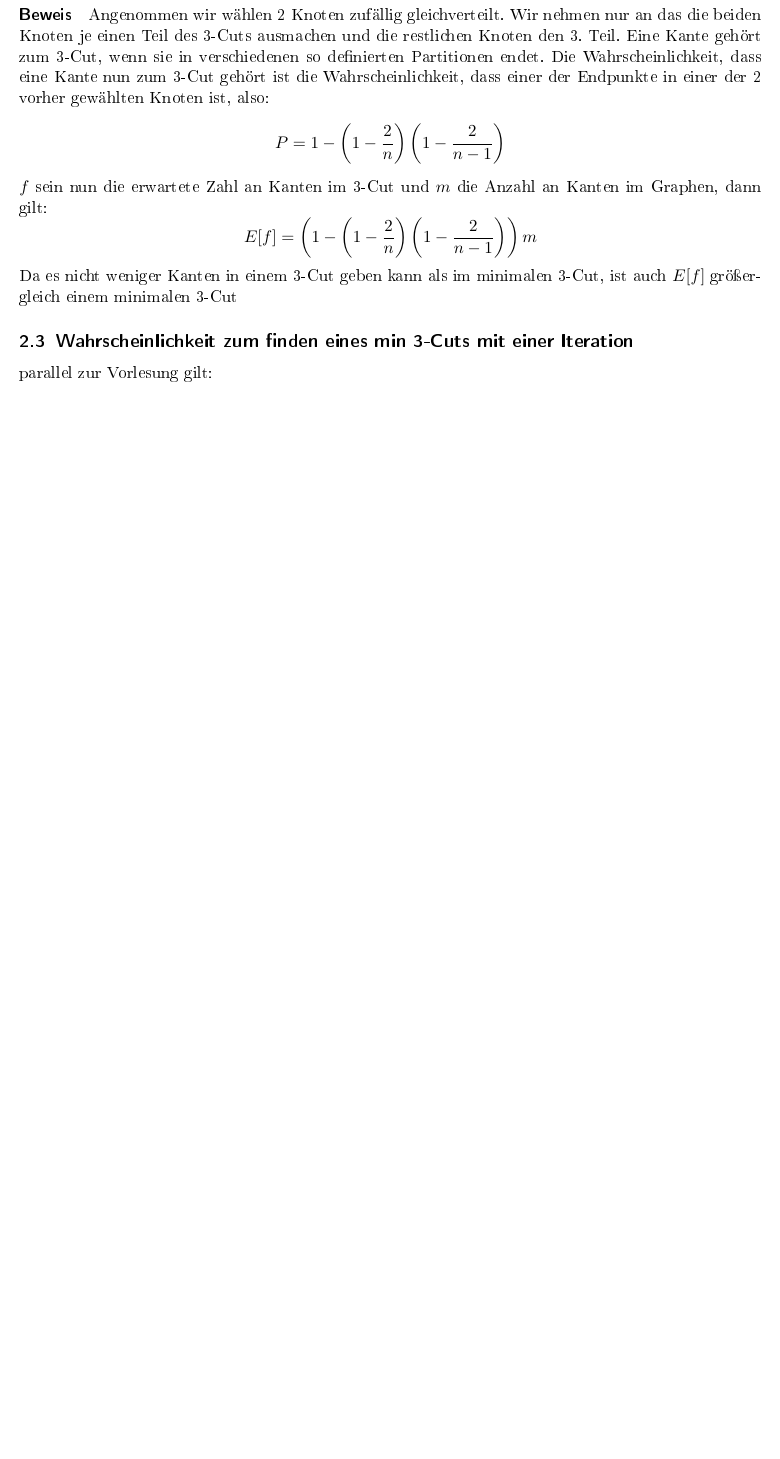
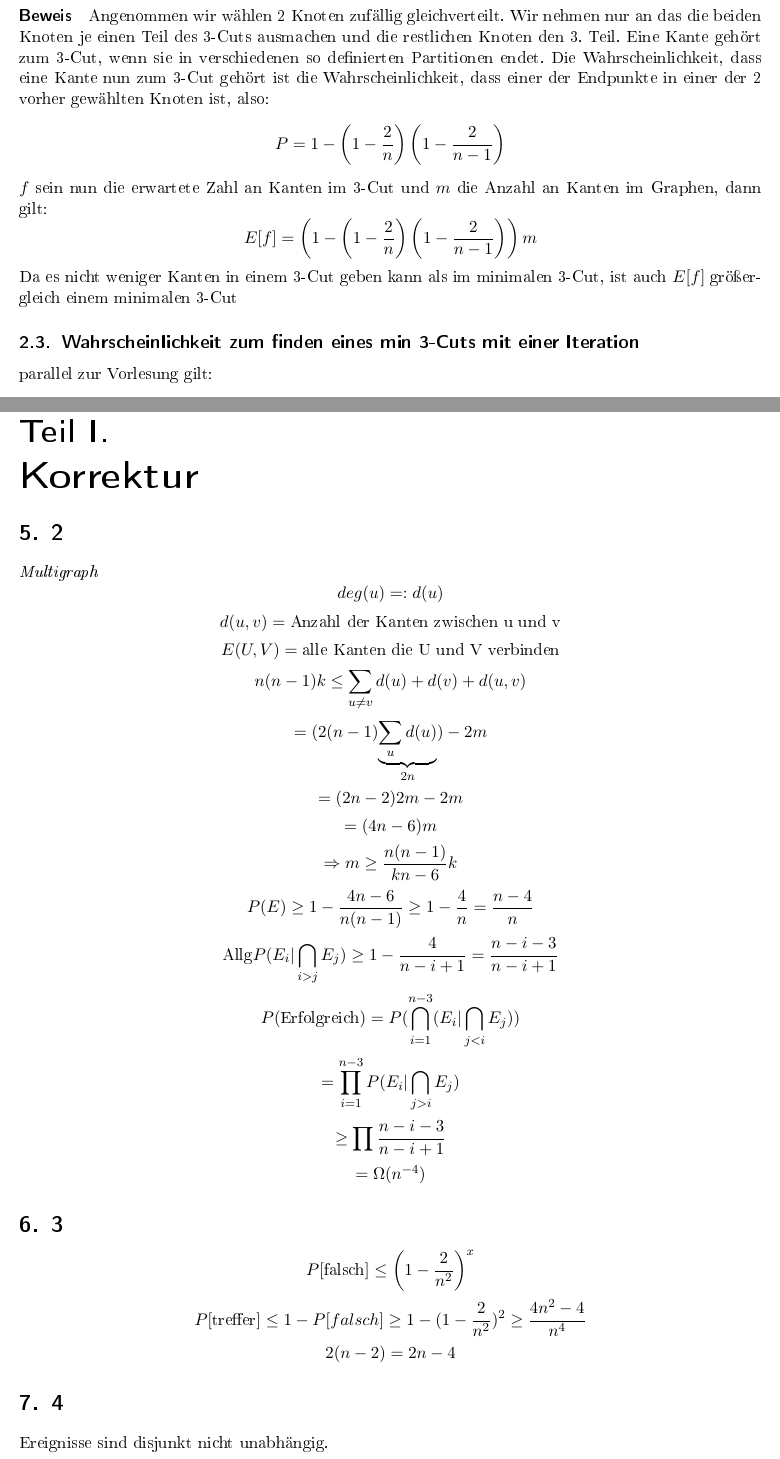
Before and after one commit to Gusser93/Graphentheorie, a LaTeX document (Blatt06/Blatt2.tex): part of page 4 of 5 before the commit and two parts of pages 4 and 6 of 6 after it, the two joined at a grey line, cut so that both start at the same text, the shorter picture padded with empty space. The pictures show the PDF file Blatt06/Blatt2.pdf that the author committed with the source.

Commit message:
added Korrektur Blatt 6

```diff
--- a/Blatt06/Blatt2.tex
+++ b/Blatt06/Blatt2.tex
@@ -102,4 +102,28 @@ Seien $C_1,\ldots,C_k$ Min-Cuts in $G$. Sei $D_i$ das Event, dass der Algorithmu
 mit der Rechnung von oben gilt:
 \[ \Rightarrow P(D_i) = P(n) \Rightarrow \sum_{i=1}^{k} \frac{2}{n(n-1)} \leq 1 \Rightarrow k = \frac{n(n-1)}{2} \]
 \qed
+\pagebreak
+\part{Korrektur}
+\section{2}
+\emph{Multigraph}
+\[ deg(u) =: d(u) \]
+\[ d(u,v) = \text{Anzahl der Kanten zwischen u und v} \]
+\[ E(U,V) = \text{alle Kanten die U und V verbinden} \]
+\[ n(n-1)k \leq \sum_{u\neq v} d(u)+d(v) + d(u,v)\]
+\[ = (2(n-1)\underset{2n}{\underbrace{\sum_{u} d(u)}}) - 2m \]
+\[ = (2n -2)2m - 2m \]
+\[ = (4n - 6)m \]
+\[ \Rightarrow m \geq \frac{n(n-1)}{kn-6}k \]
+\[ P(E) \geq 1 - \frac{4n - 6}{n(n-1)} \geq 1 -\frac{4}{n} = \frac{n - 4}{n} \]
+\[ \text{Allg} P(E_i | \bigcap_{i > j} E_j) \geq 1 - \frac{4}{n-i+1} = \frac{n - i - 3}{n - i + 1} \]
+\[ P(\text{Erfolgreich}) = P(\bigcap_{i=1}^{n-3} (E_i | \bigcap_{j<i}E_j)) \]
+\[ =\prod_{i=1}^{n-3}P(E_i|\bigcap_{j>i}E_j) \]
+\[ \geq \prod \frac{n - i - 3}{n - i + 1} \]
+\[ = \Omega(n^{-4}) \]
+\section{3}
+\[ P[\text{falsch}] \leq \left( 1 - \frac{2}{n^2} \right)^x \]
+\[ P[\text{treffer}] \leq 1 - P[falsch] \geq 1 - (1 - \frac{2}{n^2})^2 \geq \frac{4n^2 - 4}{n^4}  \]
+\[ 2(n-2) = 2n - 4 \]
+\section{4}
+Ereignisse sind disjunkt nicht unabhängig.
 \end{document}
```
Also changed, not shown: Blatt06/Blatt2.pdf.
